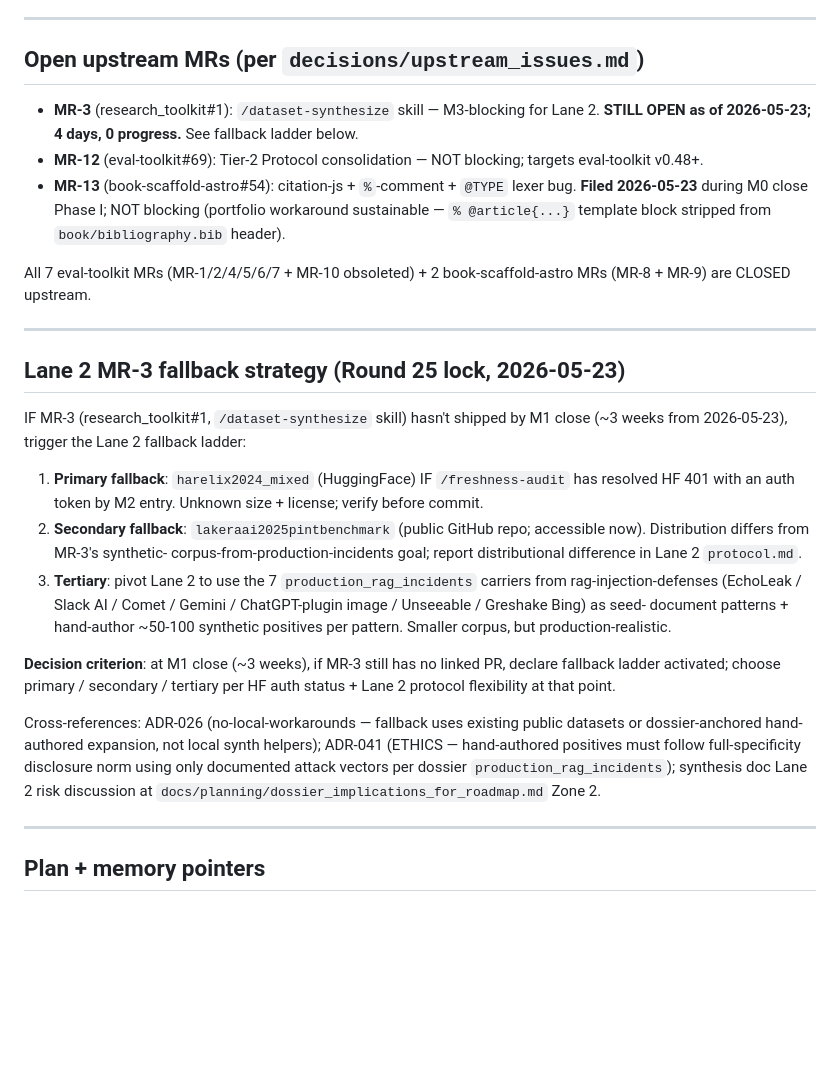
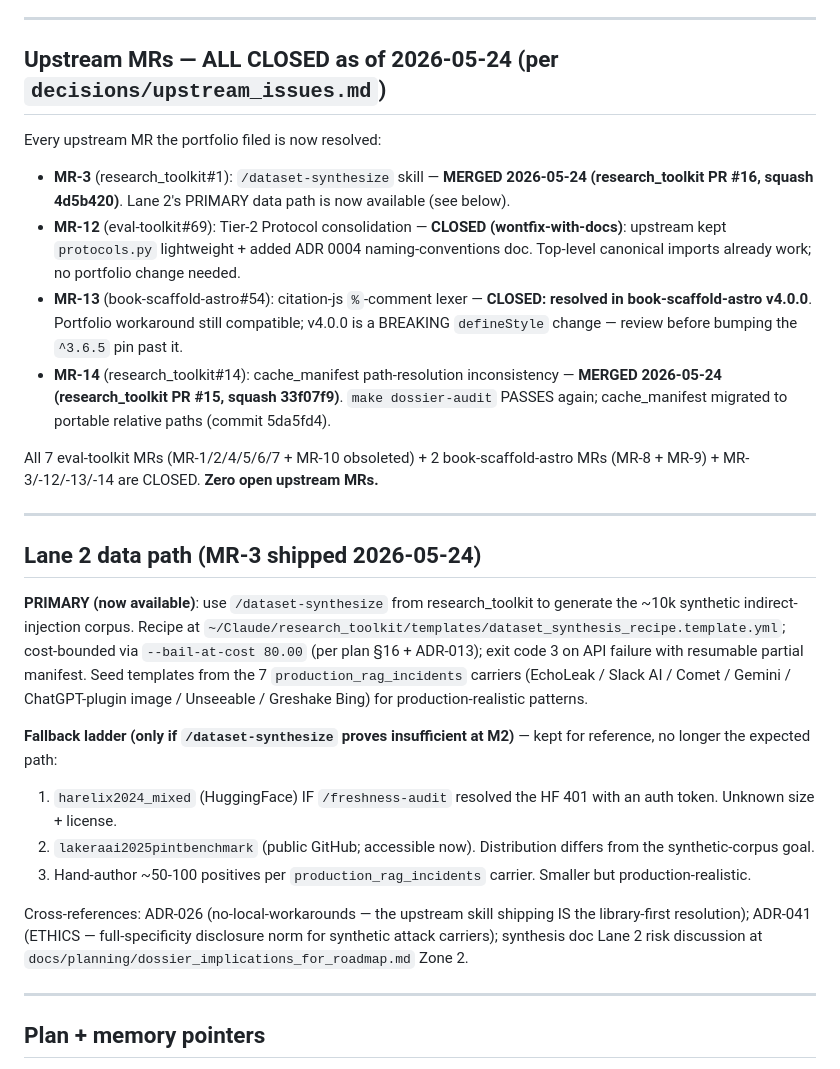
Before and after one commit to brandon-behring/prompt-injection-portfolio, a Markdown page: NEXT_SESSION.md, the part around the change. GitHub-like rendering; blank space fills up the shorter version.

Commit message:
docs: mark all upstream MRs closed + Lane 2 primary path available (post-2026-05-24 merges)
All 4 tracked upstream MRs are now resolved; update the trackers to
reflect reality (they were stale — still showed MR-3 "STILL OPEN" +
MR-14 blocking dossier-audit).

## decisions/upstream_issues.md
- MR-3 (research_toolkit#1): issue-filed → MERGED 2026-05-24 (PR #16,
  squash 4d5b420). /dataset-synthesize skill shipped.
- MR-12 (eval-toolkit#69): CLOSED wontfix-with-docs (ADR 0004 naming
  conventions; protocols.py kept lightweight by design).
- MR-13 (book-scaffold-astro#54): CLOSED, resolved in v4.0.0 (note:
  v4.0.0 is BREAKING defineStyle — review before bumping ^3.6.5 pin).
- MR-14 (research_toolkit#14): MERGED 2026-05-24 (PR #15, squash
  33f07f9). dossier-audit unblocked; cache_manifest migrated (5da5fd4).
- M0-batch header updated: "ALL M0-batch MRs now closed" (was "Only
  MR-3 remains OPEN").

## NEXT_SESSION.md
- "Open upstream MRs" → "Upstream MRs — ALL CLOSED as of 2026-05-24";
  zero open upstream MRs.
- "Lane 2 MR-3 fallback strategy" → "Lane 2 data path (MR-3 shipped)":
  the PRIMARY path is now /dataset-synthesize (the skill shipped); the
  3-tier fallback ladder demoted to reference-only ("only if the skill
  proves insufficient at M2").

## Why
The library-first invariant (ADR-026) resolved as designed: the
missing primitive (/dataset-synthesize) became an upstream issue +
shipped upstream, rather than a portfolio-local workaround. Lane 2's
M3 data generation is unblocked on the primary path.

Co-Authored-By: Claude <noreply@anthropic.com>

```diff
--- a/NEXT_SESSION.md
+++ b/NEXT_SESSION.md
@@ -148,53 +148,58 @@ gh release create v0.1.0 \
 
 ---
 
-## Open upstream MRs (per `decisions/upstream_issues.md`)
+## Upstream MRs — ALL CLOSED as of 2026-05-24 (per `decisions/upstream_issues.md`)
 
-- **MR-3** (research_toolkit#1): `/dataset-synthesize` skill — M3-blocking
-  for Lane 2. **STILL OPEN as of 2026-05-23; 4 days, 0 progress.** See
-  fallback ladder below.
+Every upstream MR the portfolio filed is now resolved:
+
+- **MR-3** (research_toolkit#1): `/dataset-synthesize` skill —
+  **MERGED 2026-05-24 (research_toolkit PR #16, squash 4d5b420)**.
+  Lane 2's PRIMARY data path is now available (see below).
 - **MR-12** (eval-toolkit#69): Tier-2 Protocol consolidation —
-  NOT blocking; targets eval-toolkit v0.48+.
-- **MR-13** (book-scaffold-astro#54): citation-js + `%`-comment + `@TYPE`
-  lexer bug. **Filed 2026-05-23** during M0 close Phase I; NOT blocking
-  (portfolio workaround sustainable — `% @article{...}` template block
-  stripped from `book/bibliography.bib` header).
+  **CLOSED (wontfix-with-docs)**: upstream kept `protocols.py`
+  lightweight + added ADR 0004 naming-conventions doc. Top-level
+  canonical imports already work; no portfolio change needed.
+- **MR-13** (book-scaffold-astro#54): citation-js `%`-comment lexer —
+  **CLOSED: resolved in book-scaffold-astro v4.0.0**. Portfolio
+  workaround still compatible; v4.0.0 is a BREAKING `defineStyle`
+  change — review before bumping the `^3.6.5` pin past it.
+- **MR-14** (research_toolkit#14): cache_manifest path-resolution
+  inconsistency — **MERGED 2026-05-24 (research_toolkit PR #15,
+  squash 33f07f9)**. `make dossier-audit` PASSES again; cache_manifest
+  migrated to portable relative paths (commit 5da5fd4).
 
 All 7 eval-toolkit MRs (MR-1/2/4/5/6/7 + MR-10 obsoleted) + 2
-book-scaffold-astro MRs (MR-8 + MR-9) are CLOSED upstream.
+book-scaffold-astro MRs (MR-8 + MR-9) + MR-3/-12/-13/-14 are CLOSED.
+**Zero open upstream MRs.**
 
 ---
 
-## Lane 2 MR-3 fallback strategy (Round 25 lock, 2026-05-23)
+## Lane 2 data path (MR-3 shipped 2026-05-24)
 
-IF MR-3 (research_toolkit#1, `/dataset-synthesize` skill) hasn't shipped
-by M1 close (~3 weeks from 2026-05-23), trigger the Lane 2 fallback
-ladder:
+**PRIMARY (now available)**: use `/dataset-synthesize` from
+research_toolkit to generate the ~10k synthetic indirect-injection
+corpus. Recipe at `~/Claude/research_toolkit/templates/dataset_synthesis_recipe.template.yml`;
+cost-bounded via `--bail-at-cost 80.00` (per plan §16 + ADR-013);
+exit code 3 on API failure with resumable partial manifest. Seed
+templates from the 7 `production_rag_incidents` carriers (EchoLeak /
+Slack AI / Comet / Gemini / ChatGPT-plugin image / Unseeable /
+Greshake Bing) for production-realistic patterns.
 
-1. **Primary fallback**: `harelix2024_mixed` (HuggingFace) IF
-   `/freshness-audit` has resolved HF 401 with an auth token by M2
-   entry. Unknown size + license; verify before commit.
-2. **Secondary fallback**: `lakeraai2025pintbenchmark` (public GitHub
-   repo; accessible now). Distribution differs from MR-3's synthetic-
-   corpus-from-production-incidents goal; report distributional
-   difference in Lane 2 `protocol.md`.
-3. **Tertiary**: pivot Lane 2 to use the 7 `production_rag_incidents`
-   carriers from rag-injection-defenses (EchoLeak / Slack AI / Comet /
-   Gemini / ChatGPT-plugin image / Unseeable / Greshake Bing) as seed-
-   document patterns + hand-author ~50-100 synthetic positives per
-   pattern. Smaller corpus, but production-realistic.
+**Fallback ladder (only if `/dataset-synthesize` proves insufficient
+at M2)** — kept for reference, no longer the expected path:
 
-**Decision criterion**: at M1 close (~3 weeks), if MR-3 still has no
-linked PR, declare fallback ladder activated; choose primary /
-secondary / tertiary per HF auth status + Lane 2 protocol flexibility
-at that point.
+1. `harelix2024_mixed` (HuggingFace) IF `/freshness-audit` resolved
+   the HF 401 with an auth token. Unknown size + license.
+2. `lakeraai2025pintbenchmark` (public GitHub; accessible now).
+   Distribution differs from the synthetic-corpus goal.
+3. Hand-author ~50-100 positives per `production_rag_incidents`
+   carrier. Smaller but production-realistic.
 
-Cross-references: ADR-026 (no-local-workarounds — fallback uses existing
-public datasets or dossier-anchored hand-authored expansion, not local
-synth helpers); ADR-041 (ETHICS — hand-authored positives must follow
-full-specificity disclosure norm using only documented attack vectors per
-dossier `production_rag_incidents`); synthesis doc Lane 2 risk discussion
-at `docs/planning/dossier_implications_for_roadmap.md` Zone 2.
+Cross-references: ADR-026 (no-local-workarounds — the upstream skill
+shipping IS the library-first resolution); ADR-041 (ETHICS —
+full-specificity disclosure norm for synthetic attack carriers);
+synthesis doc Lane 2 risk discussion at
+`docs/planning/dossier_implications_for_roadmap.md` Zone 2.
 
 ---
 
```
Also changed, not shown: decisions/upstream_issues.md (+7 -5 lines).
